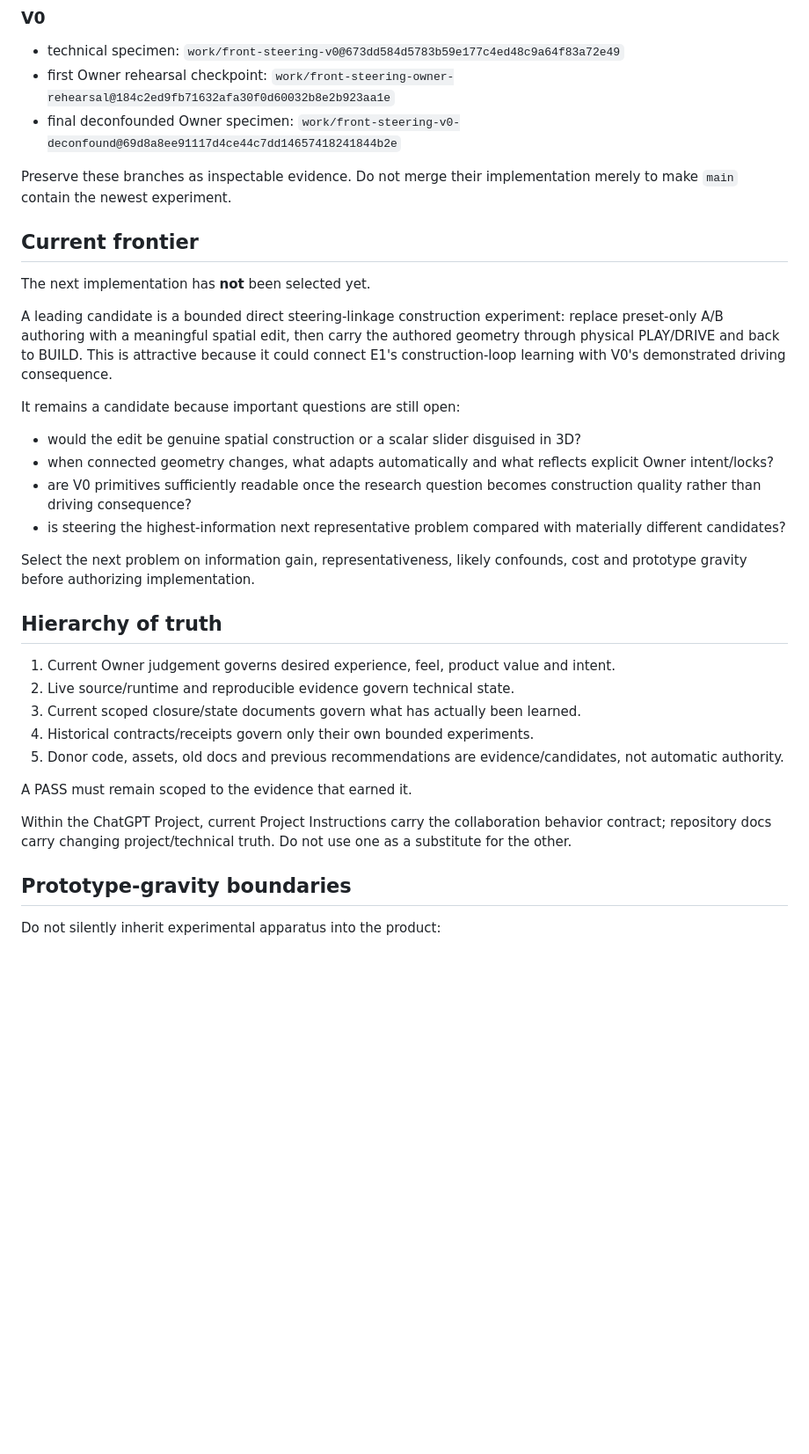
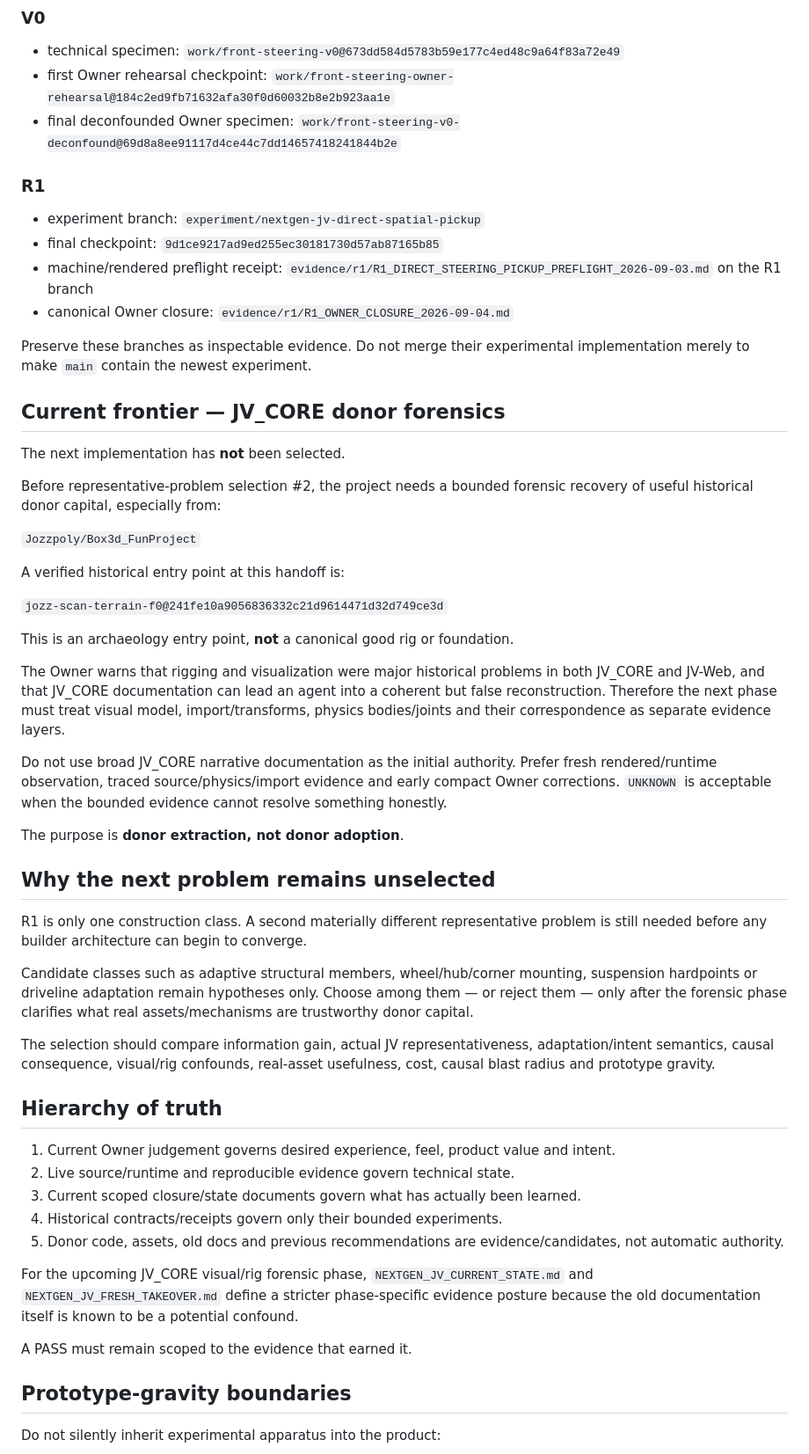
Before and after one commit to Jozzpoly/Jozzue_Vehicles_Sandbox, a Markdown page: README.md, the part around one of its changes. Shown at 88% size. GitHub-like rendering; blank space fills up the shorter version.

Commit message:
docs: update README for R1 closure and forensic frontier

```diff
--- a/README.md
+++ b/README.md
@@ -47,34 +47,54 @@ Open older contracts, implementation designs and receipts only when a question a
 - first Owner rehearsal checkpoint: `work/front-steering-owner-rehearsal@184c2ed9fb71632afa30f0d60032b8e2b923aa1e`
 - final deconfounded Owner specimen: `work/front-steering-v0-deconfound@69d8a8ee91117d4ce44c7dd14657418241844b2e`
 
-Preserve these branches as inspectable evidence. Do not merge their implementation merely to make `main` contain the newest experiment.
+### R1
 
-## Current frontier
+- experiment branch: `experiment/nextgen-jv-direct-spatial-pickup`
+- final checkpoint: `9d1ce9217ad9ed255ec30181730d57ab87165b85`
+- machine/rendered preflight receipt: `evidence/r1/R1_DIRECT_STEERING_PICKUP_PREFLIGHT_2026-09-03.md` on the R1 branch
+- canonical Owner closure: `evidence/r1/R1_OWNER_CLOSURE_2026-09-04.md`
 
-The next implementation has **not** been selected yet.
+Preserve these branches as inspectable evidence. Do not merge their experimental implementation merely to make `main` contain the newest experiment.
 
-A leading candidate is a bounded direct steering-linkage construction experiment: replace preset-only A/B authoring with a meaningful spatial edit, then carry the authored geometry through physical PLAY/DRIVE and back to BUILD. This is attractive because it could connect E1's construction-loop learning with V0's demonstrated driving consequence.
+## Current frontier — JV_CORE donor forensics
 
-It remains a candidate because important questions are still open:
+The next implementation has **not** been selected.
 
-- would the edit be genuine spatial construction or a scalar slider disguised in 3D?
-- when connected geometry changes, what adapts automatically and what reflects explicit Owner intent/locks?
-- are V0 primitives sufficiently readable once the research question becomes construction quality rather than driving consequence?
-- is steering the highest-information next representative problem compared with materially different candidates?
+Before representative-problem selection #2, the project needs a bounded forensic recovery of useful historical donor capital, especially from:
 
-Select the next problem on information gain, representativeness, likely confounds, cost and prototype gravity before authorizing implementation.
+`Jozzpoly/Box3d_FunProject`
+
+A verified historical entry point at this handoff is:
+
+`jozz-scan-terrain-f0@241fe10a9056836332c21d9614471d32d749ce3d`
+
+This is an archaeology entry point, **not** a canonical good rig or foundation.
+
+The Owner warns that rigging and visualization were major historical problems in both JV_CORE and JV-Web, and that JV_CORE documentation can lead an agent into a coherent but false reconstruction. Therefore the next phase must treat visual model, import/transforms, physics bodies/joints and their correspondence as separate evidence layers.
+
+Do not use broad JV_CORE narrative documentation as the initial authority. Prefer fresh rendered/runtime observation, traced source/physics/import evidence and early compact Owner corrections. `UNKNOWN` is acceptable when the bounded evidence cannot resolve something honestly.
+
+The purpose is **donor extraction, not donor adoption**.
+
+## Why the next problem remains unselected
+
+R1 is only one construction class. A second materially different representative problem is still needed before any builder architecture can begin to converge.
+
+Candidate classes such as adaptive structural members, wheel/hub/corner mounting, suspension hardpoints or driveline adaptation remain hypotheses only. Choose among them — or reject them — only after the forensic phase clarifies what real assets/mechanisms are trustworthy donor capital.
+
+The selection should compare information gain, actual JV representativeness, adaptation/intent semantics, causal consequence, visual/rig confounds, real-asset usefulness, cost, causal blast radius and prototype gravity.
 
 ## Hierarchy of truth
 
 1. Current Owner judgement governs desired experience, feel, product value and intent.
 2. Live source/runtime and reproducible evidence govern technical state.
 3. Current scoped closure/state documents govern what has actually been learned.
-4. Historical contracts/receipts govern only their own bounded experiments.
+4. Historical contracts/receipts govern only their bounded experiments.
 5. Donor code, assets, old docs and previous recommendations are evidence/candidates, not automatic authority.
 
+For the upcoming JV_CORE visual/rig forensic phase, `NEXTGEN_JV_CURRENT_STATE.md` and `NEXTGEN_JV_FRESH_TAKEOVER.md` define a stricter phase-specific evidence posture because the old documentation itself is known to be a potential confound.
+
 A PASS must remain scoped to the evidence that earned it.
-
-Within the ChatGPT Project, current Project Instructions carry the collaboration behavior contract; repository docs carry changing project/technical truth. Do not use one as a substitute for the other.
 
 ## Prototype-gravity boundaries
 
```
Also changed, not shown: other parts of README.md (+23 -21 lines).
